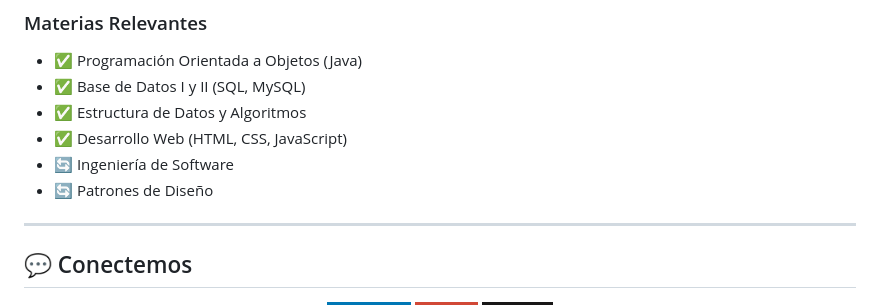
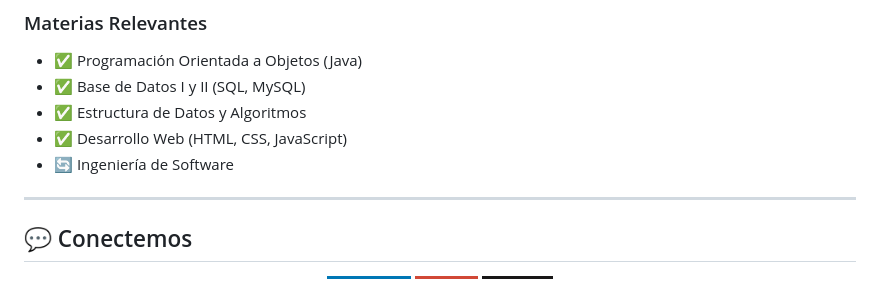
Before and after one commit to killer13233/killer13233.github.io, a Markdown page: README.md, the part around the change. Drawn GitHub-style; badges without logos.

Commit message:
Update README to modify course list

```diff
--- a/README.md
+++ b/README.md
@@ -98,7 +98,7 @@ Soy estudiante de **Ingeniería en Software** en la **Universidad Técnica de Am
 - ✅ Estructura de Datos y Algoritmos
 - ✅ Desarrollo Web (HTML, CSS, JavaScript)
 - 🔄 Ingeniería de Software
-- 🔄 Patrones de Diseño
+
 
 ---
 
```
